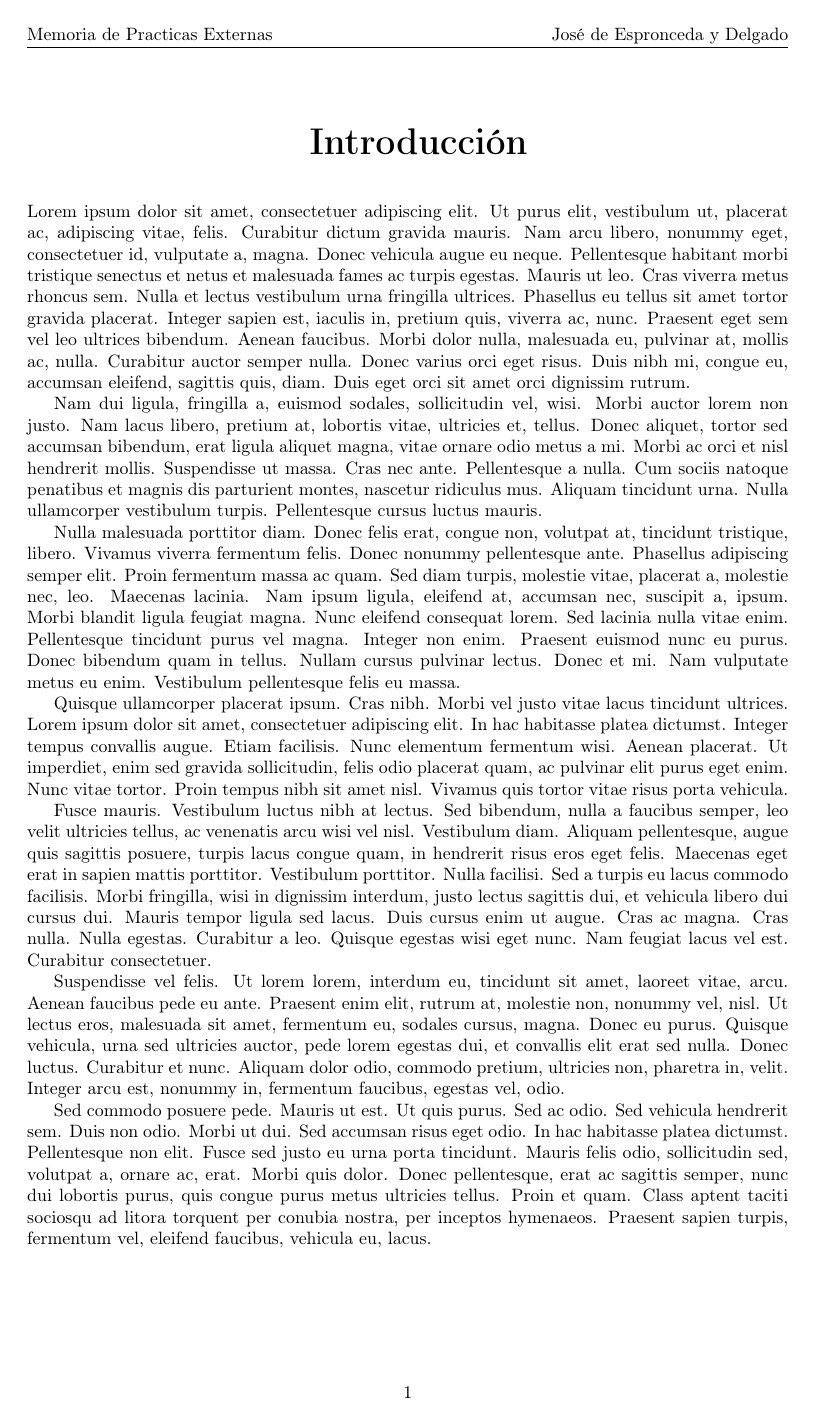
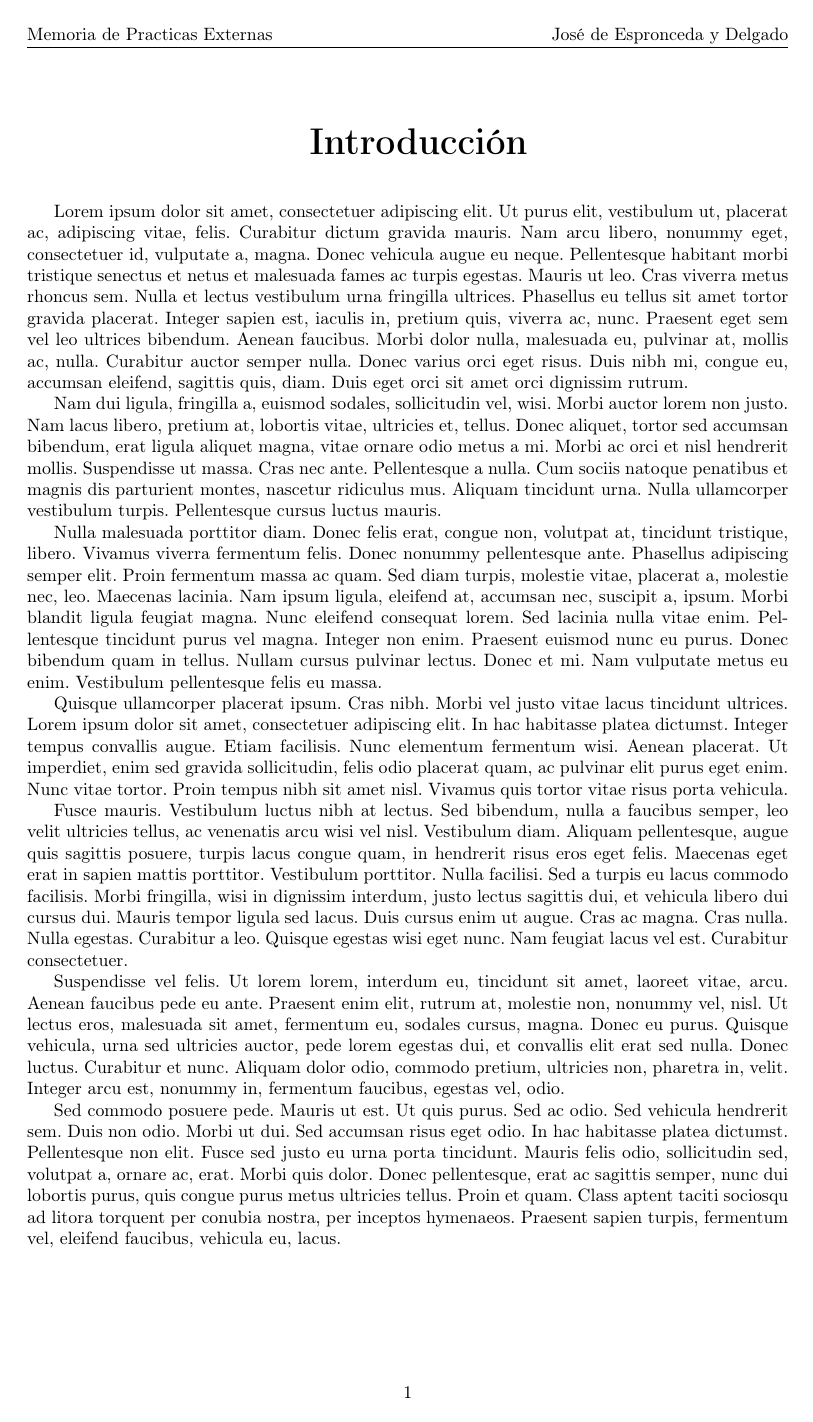
Before and after one commit to CLopMan/PAE-Report_template, a LaTeX thesis (main.tex): page 4 of 9. Compiled offline with pdfLaTeX.

Commit message:
default spanish

```diff
--- a/main.tex
+++ b/main.tex
@@ -1,4 +1,4 @@
-\documentclass[en]{uc3mPAE_template}
+\documentclass[es]{uc3mPAE_template}
 \graphicspath{{imagenes/}} % Modify path to your img folder
 
 \usepackage{lipsum}        % Delete when finished
```
